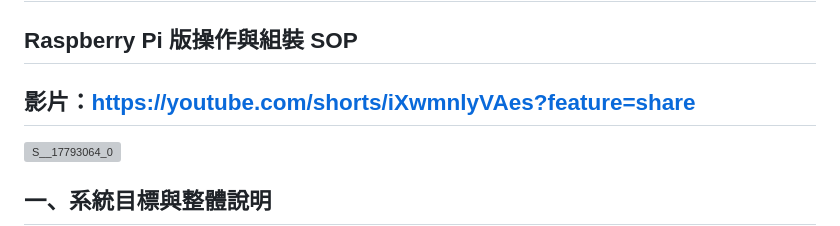
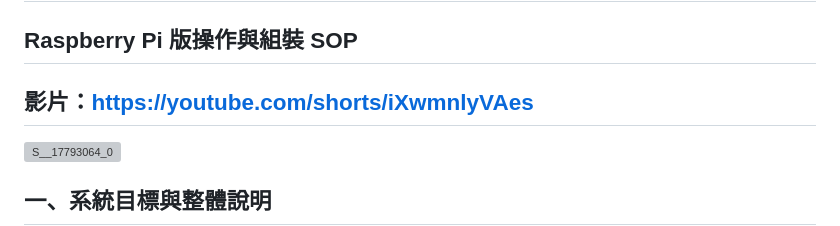
Before and after one commit to Desiree3841/IOT_Basketball_game, a Markdown page: README.md, the part around the change. Rendered like a GitHub page; grey boxes are pictures that could not be loaded.

Commit message:
Fix video link formatting in README.md

```diff
--- a/README.md
+++ b/README.md
@@ -1,7 +1,7 @@
 # 動感投籃機（Basketball Shooting Game）
 Raspberry Pi 版操作與組裝 SOP
 ---
-## 影片：https://youtube.com/shorts/iXwmnlyVAes?feature=share
+## 影片：https://youtube.com/shorts/iXwmnlyVAes
 
 ![S__17793064_0](https://github.com/user-attachments/assets/ef8e1a1a-38a1-45e2-8934-6938c7c43f4f)
 
```
